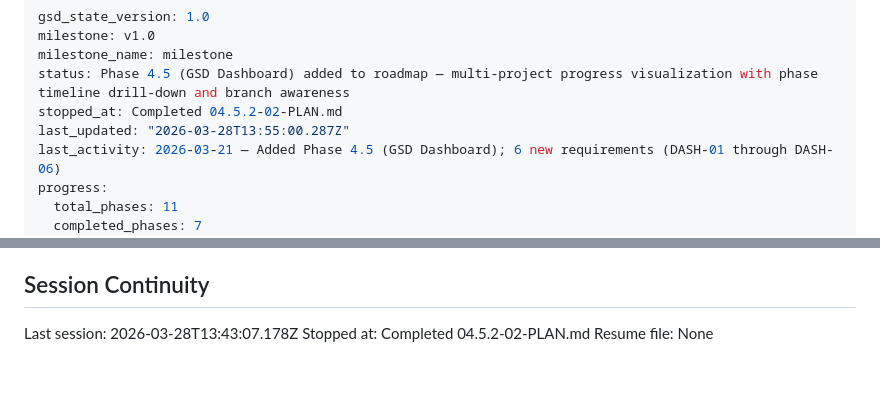
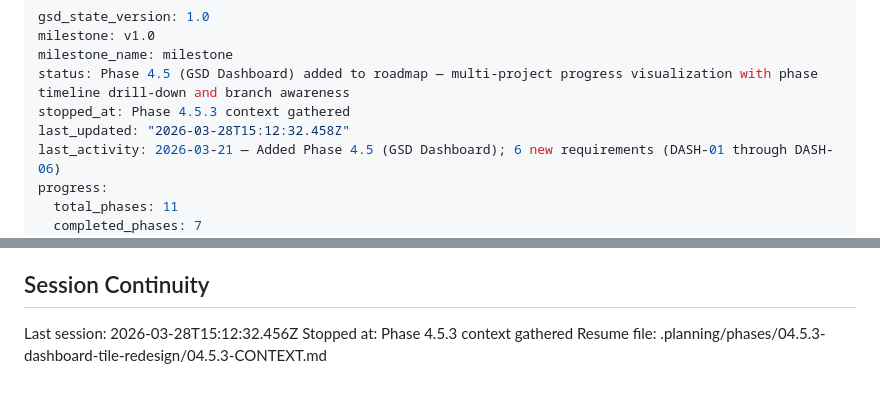
Before and after one commit to stonematt/gsd-browser, a Markdown page: .planning/STATE.md, 2 parts joined by grey strips. GitHub-like rendering.

Commit message:
docs(state): record phase 4.5.3 context session

```diff
--- a/.planning/STATE.md
+++ b/.planning/STATE.md
@@ -3,8 +3,8 @@ gsd_state_version: 1.0
 milestone: v1.0
 milestone_name: milestone
 status: Phase 4.5 (GSD Dashboard) added to roadmap — multi-project progress visualization with phase timeline drill-down and branch awareness
-stopped_at: Completed 04.5.2-02-PLAN.md
-last_updated: "2026-03-28T13:55:00.287Z"
+stopped_at: Phase 4.5.3 context gathered
+last_updated: "2026-03-28T15:12:32.458Z"
 last_activity: 2026-03-21 — Added Phase 4.5 (GSD Dashboard); 6 new requirements (DASH-01 through DASH-06)
 progress:
   total_phases: 11
@@ -139,6 +139,6 @@ None yet.
 
 ## Session Continuity
 
-Last session: 2026-03-28T13:43:07.178Z
-Stopped at: Completed 04.5.2-02-PLAN.md
-Resume file: None
+Last session: 2026-03-28T15:12:32.456Z
+Stopped at: Phase 4.5.3 context gathered
+Resume file: .planning/phases/04.5.3-dashboard-tile-redesign/04.5.3-CONTEXT.md
```
